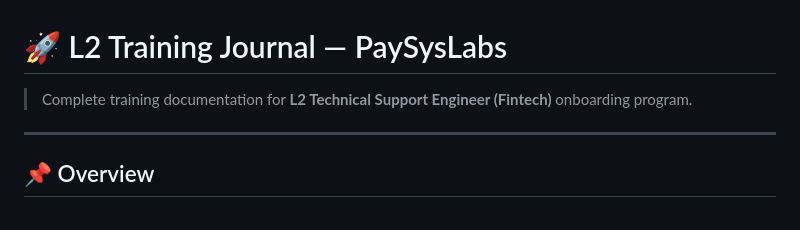
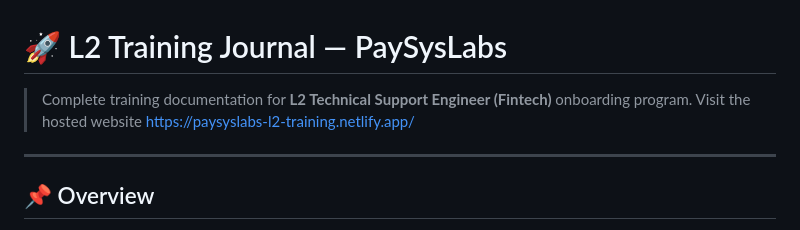
Before and after one commit to urwahsiddiqui-148/paysyslabs-l2-training, a Markdown page: README.md, the part around the change. Drawn GitHub-style.

Commit message:
Update README with website link
Add link to hosted website for training documentation

```diff
--- a/README.md
+++ b/README.md
@@ -1,6 +1,7 @@
 # 🚀 L2 Training Journal — PaySysLabs
 
 > Complete training documentation for **L2 Technical Support Engineer (Fintech)** onboarding program.
+> Visit the hosted website https://paysyslabs-l2-training.netlify.app/
 
 ---
 
```
